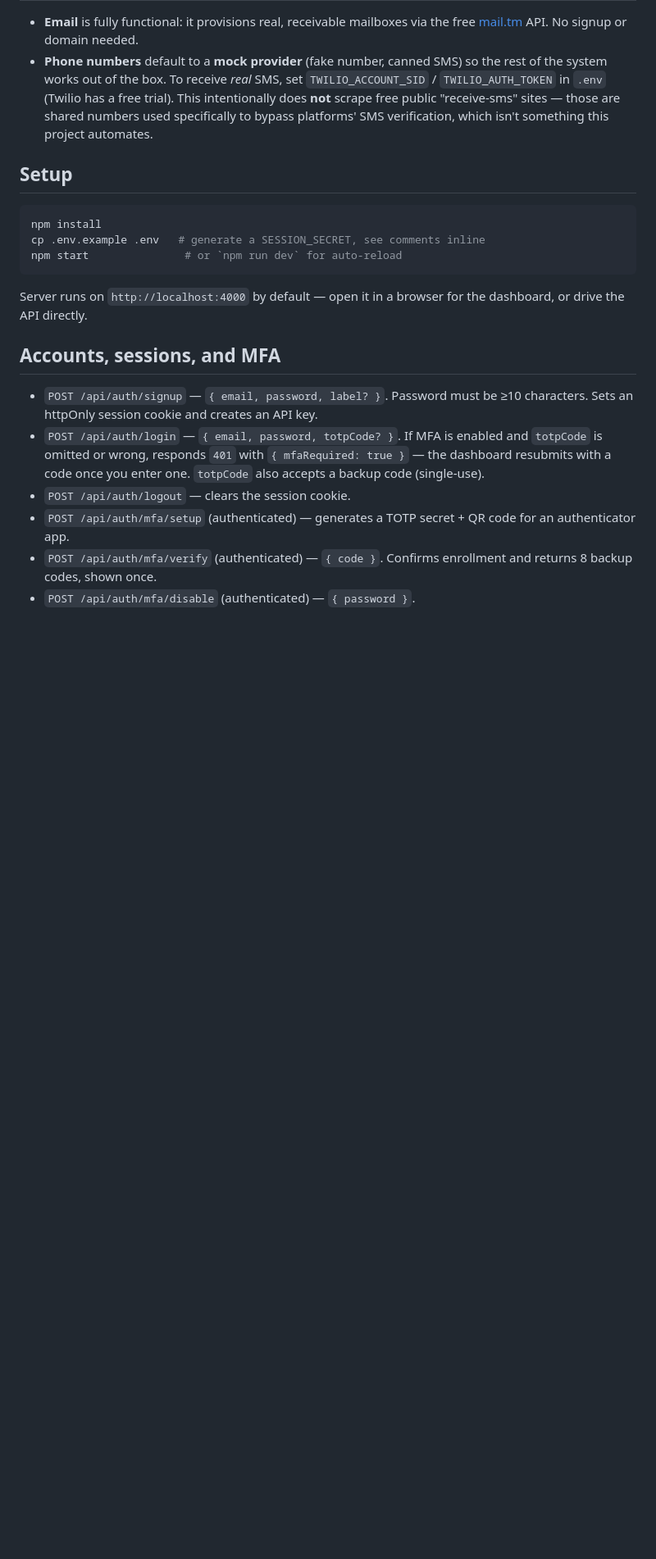
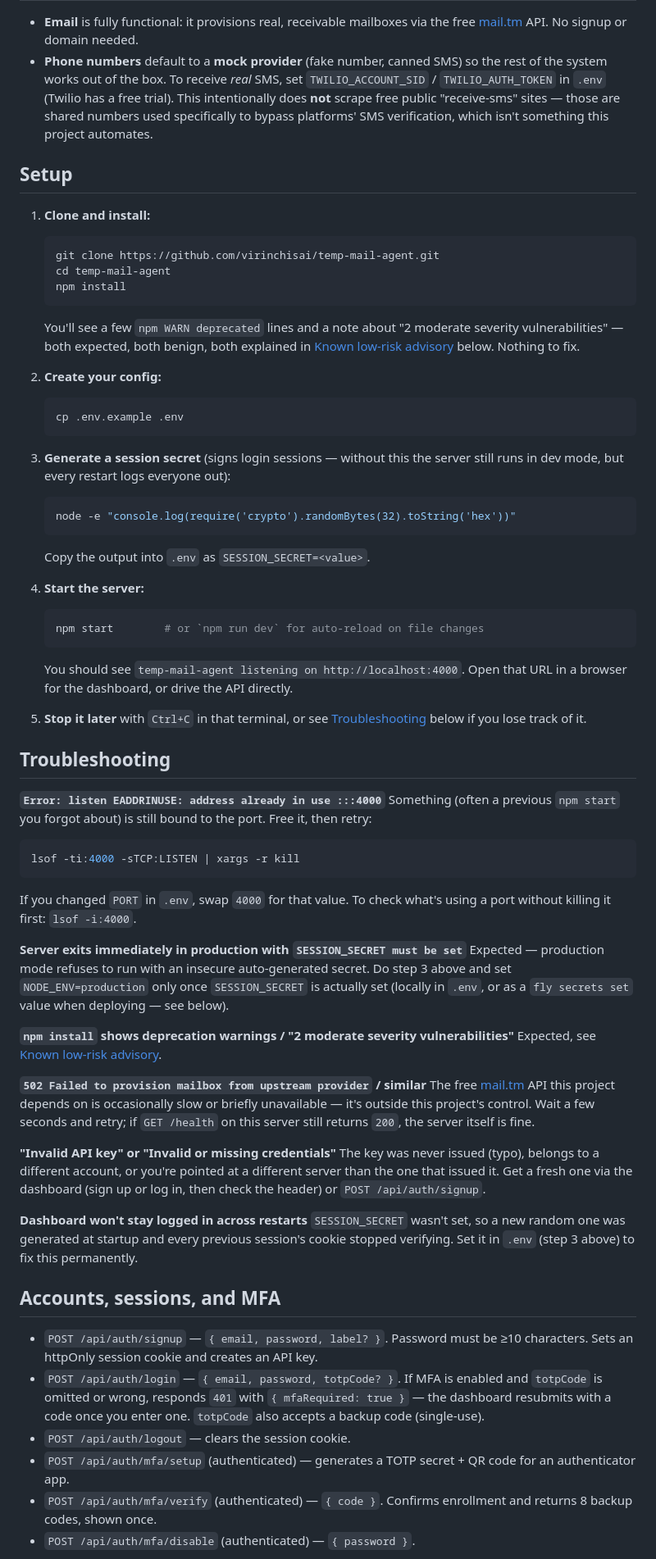
Before and after one commit to virinchisai/temp-mail-agent, a Markdown page: README.md, the part around the change. Shown at 82% size. GitHub-like rendering; blank space fills up the shorter version.

Commit message:
README: expand Setup into numbered steps, add Troubleshooting section
Covers EADDRINUSE/port conflicts, missing SESSION_SECRET, expected
npm audit noise, upstream mail.tm 502s, invalid API key, and
sessions not persisting across restarts.

````diff
--- a/README.md
+++ b/README.md
@@ -18,14 +18,75 @@ no manual "watch" clicks needed) and a plain REST API any other app can call.
 
 ## Setup
 
+1. **Clone and install:**
+   ```bash
+   git clone https://github.com/virinchisai/temp-mail-agent.git
+   cd temp-mail-agent
+   npm install
+   ```
+   You'll see a few `npm WARN deprecated` lines and a note about "2 moderate
+   severity vulnerabilities" — both expected, both benign, both explained in
+   [Known low-risk advisory](#known-low-risk-advisory) below. Nothing to fix.
+
+2. **Create your config:**
+   ```bash
+   cp .env.example .env
+   ```
+
+3. **Generate a session secret** (signs login sessions — without this the
+   server still runs in dev mode, but every restart logs everyone out):
+   ```bash
+   node -e "console.log(require('crypto').randomBytes(32).toString('hex'))"
+   ```
+   Copy the output into `.env` as `SESSION_SECRET=<value>`.
+
+4. **Start the server:**
+   ```bash
+   npm start        # or `npm run dev` for auto-reload on file changes
+   ```
+   You should see `temp-mail-agent listening on http://localhost:4000`.
+   Open that URL in a browser for the dashboard, or drive the API directly.
+
+5. **Stop it later** with `Ctrl+C` in that terminal, or see
+   [Troubleshooting](#troubleshooting) below if you lose track of it.
+
+## Troubleshooting
+
+**`Error: listen EADDRINUSE: address already in use :::4000`**
+Something (often a previous `npm start` you forgot about) is still bound to
+the port. Free it, then retry:
 ```bash
-npm install
-cp .env.example .env   # generate a SESSION_SECRET, see comments inline
-npm start               # or `npm run dev` for auto-reload
+lsof -ti:4000 -sTCP:LISTEN | xargs -r kill
 ```
+If you changed `PORT` in `.env`, swap `4000` for that value. To check what's
+using a port without killing it first: `lsof -i:4000`.
 
-Server runs on `http://localhost:4000` by default — open it in a browser
-for the dashboard, or drive the API directly.
+**Server exits immediately in production with `SESSION_SECRET must be set`**
+Expected — production mode refuses to run with an insecure auto-generated
+secret. Do step 3 above and set `NODE_ENV=production` only once
+`SESSION_SECRET` is actually set (locally in `.env`, or as a `fly secrets
+set` value when deploying — see below).
+
+**`npm install` shows deprecation warnings / "2 moderate severity
+vulnerabilities"**
+Expected, see [Known low-risk advisory](#known-low-risk-advisory).
+
+**`502 Failed to provision mailbox from upstream provider` / similar**
+The free [mail.tm](https://mail.tm) API this project depends on is
+occasionally slow or briefly unavailable — it's outside this project's
+control. Wait a few seconds and retry; if `GET /health` on this server
+still returns `200`, the server itself is fine.
+
+**"Invalid API key" or "Invalid or missing credentials"**
+The key was never issued (typo), belongs to a different account, or you're
+pointed at a different server than the one that issued it. Get a fresh one
+via the dashboard (sign up or log in, then check the header) or
+`POST /api/auth/signup`.
+
+**Dashboard won't stay logged in across restarts**
+`SESSION_SECRET` wasn't set, so a new random one was generated at startup
+and every previous session's cookie stopped verifying. Set it in `.env`
+(step 3 above) to fix this permanently.
 
 ## Accounts, sessions, and MFA
 
````
